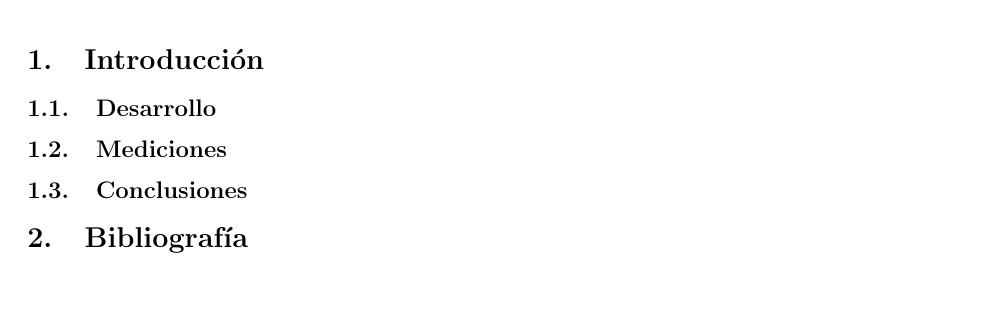
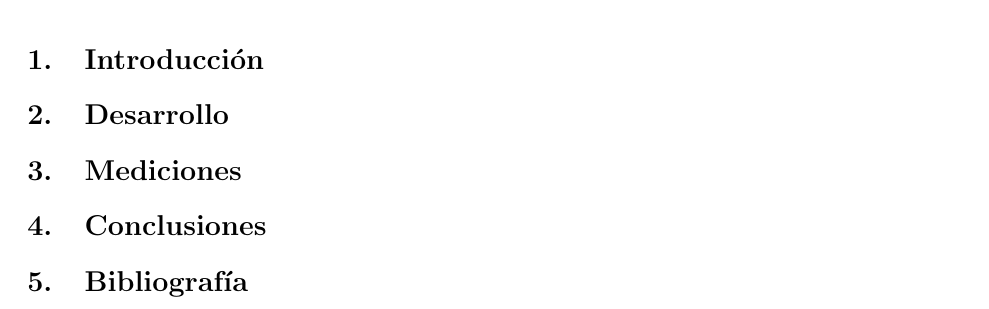
Before and after one commit to fedemgp/template-informes, a LaTeX document (main.tex): part of page 3 of 3, cut so that both start at the same text. Compiled offline with pdfLaTeX.

Commit message:
fix de secciones

```diff
--- a/main.tex
+++ b/main.tex
@@ -41,15 +41,15 @@
 \section{Introducción}
 \label{sec:intro}
 
-\subsection{Desarrollo}
+\section{Desarrollo}
 \label{sec:desarrollo}
 %\input{desarrollo.tex}
 
-\subsection{Mediciones}
+\section{Mediciones}
 \label{sec:mediciones}
 %\input{mediciones.tex}
 
-\subsection{Conclusiones}
+\section{Conclusiones}
 \label{sec:conclusiones}
 %\input{conclusiones.tex}
 
```
